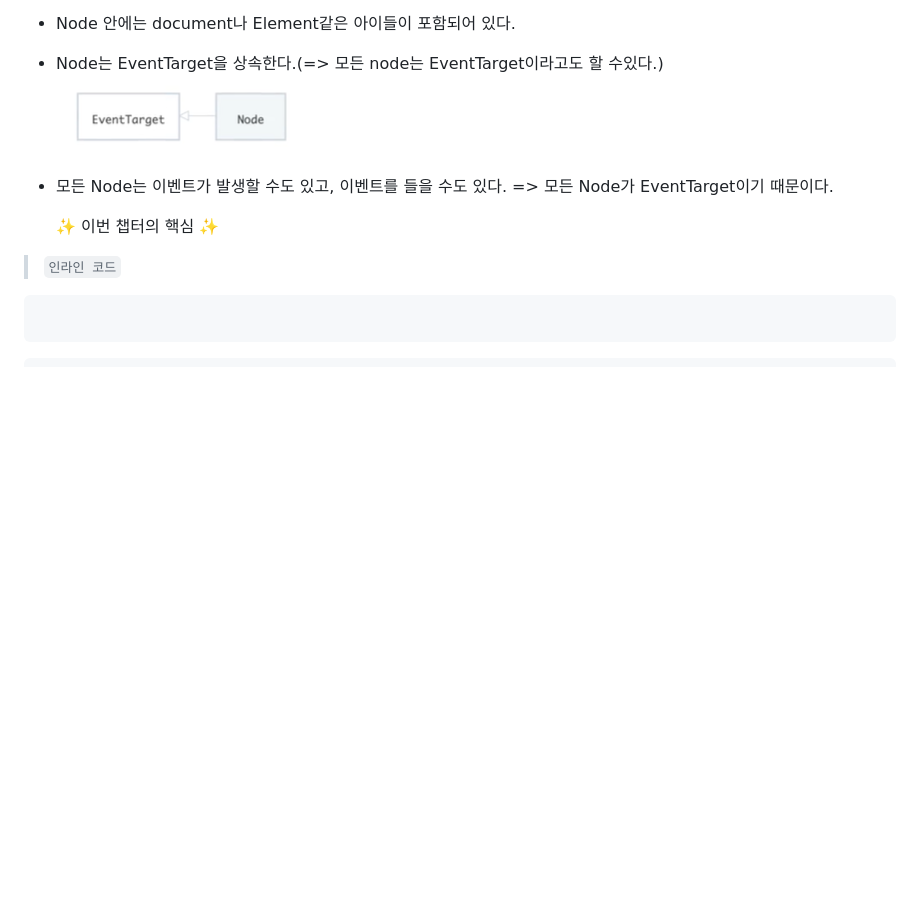
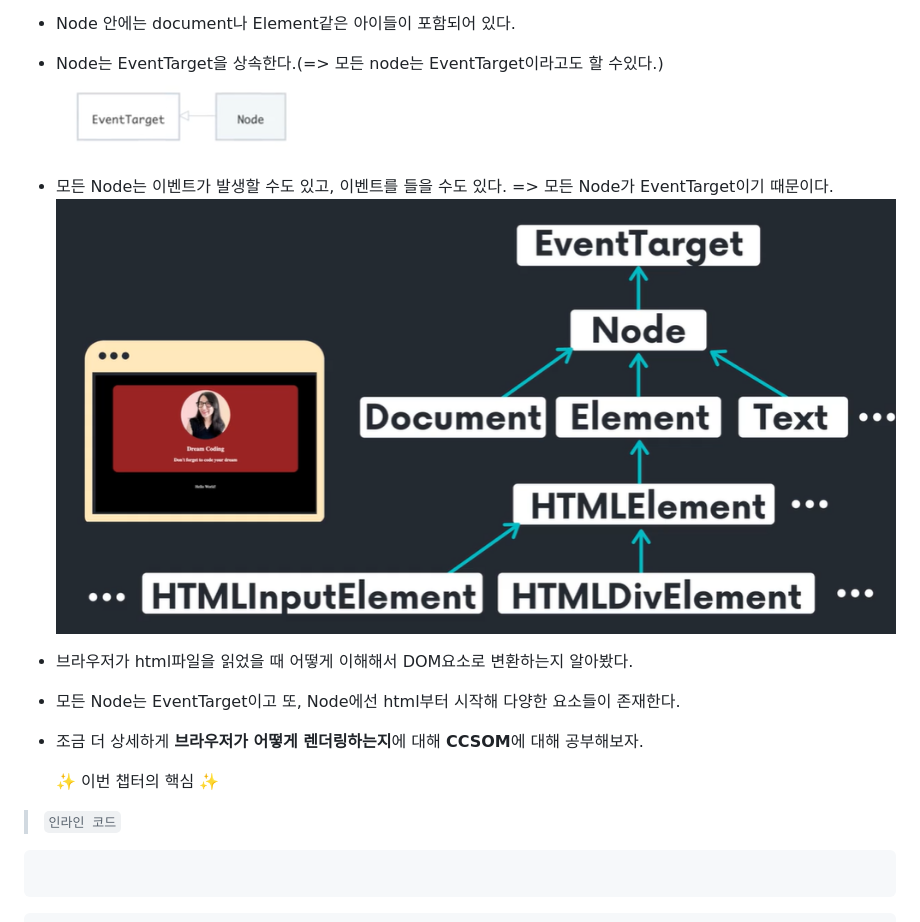
Before and after one commit to sujiny3236lovegit/Required-Browser-101, a Markdown page: README.md, the part around the change. GitHub-like rendering; pictures changed too: imgs/EventTarget.png (added); blank space fills up the shorter version.

Commit message:
DOM Node-EventTarget

```diff
--- a/README.md
+++ b/README.md
@@ -268,8 +268,11 @@ button.addEventListener("click", () => {
 - Node 안에는 document나 Element같은 아이들이 포함되어 있다.
 - Node는 EventTarget을 상속한다.(=> 모든 node는 EventTarget이라고도 할 수있다.)
   ![Node](/imgs/node.png)
-
 - 모든 Node는 이벤트가 발생할 수도 있고, 이벤트를 들을 수도 있다. => 모든 Node가 EventTarget이기 때문이다.
+  ![EventTarget](/imgs/EventTarget.png)
+- 브라우저가 html파일을 읽었을 때 어떻게 이해해서 DOM요소로 변환하는지 알아봤다.
+- 모든 Node는 EventTarget이고 또, Node에선 html부터 시작해 다양한 요소들이 존재한다.
+- 조금 더 상세하게 **브라우저가 어떻게 렌더링하는지**에 대해 **CCSOM**에 대해 공부해보자.
 
   :sparkles: 이번 챕터의 핵심 :sparkles:
 
```
